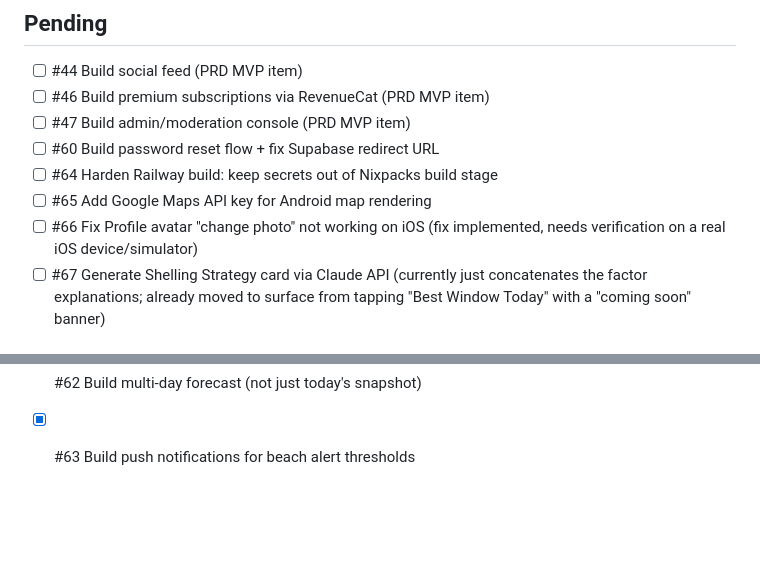
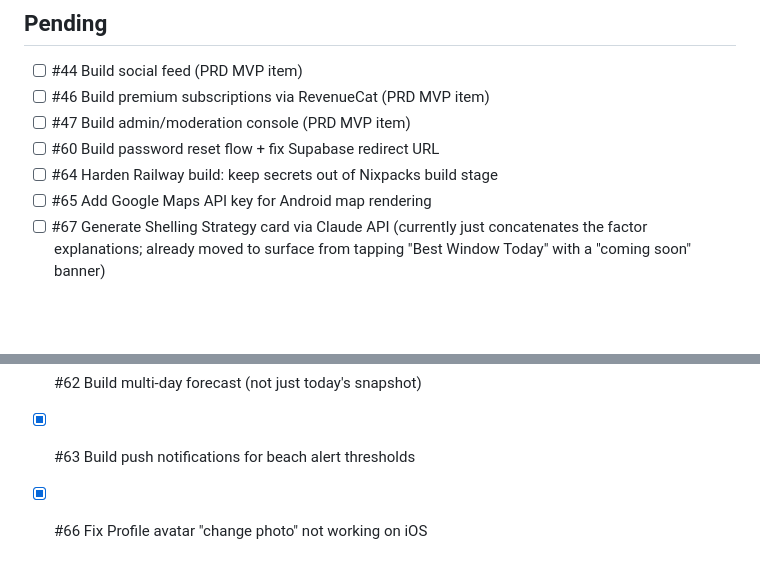
Before and after one commit to houseofbotticelli2/conchquest, a Markdown page: docs/TODO.md, 2 parts joined by grey strips. Drawn GitHub-style; blank space fills up the shorter version.

Commit message:
Mark #66 (iOS profile photo fix) complete -- verified on device
Co-Authored-By: Claude Sonnet 5 <noreply@anthropic.com>

```diff
--- a/docs/TODO.md
+++ b/docs/TODO.md
@@ -11,7 +11,6 @@ Task numbers are stable references, not priority order.
 - [ ] #60 Build password reset flow + fix Supabase redirect URL
 - [ ] #64 Harden Railway build: keep secrets out of Nixpacks build stage
 - [ ] #65 Add Google Maps API key for Android map rendering
-- [ ] #66 Fix Profile avatar "change photo" not working on iOS (fix implemented, needs verification on a real iOS device/simulator)
 - [ ] #67 Generate Shelling Strategy card via Claude API (currently just concatenates the factor explanations; already moved to surface from tapping "Best Window Today" with a "coming soon" banner)
 
 ## Completed
@@ -72,3 +71,4 @@ Task numbers are stable references, not priority order.
 - [x] #59 Make Profile editable (display name, shelling-since year)
 - [x] #62 Build multi-day forecast (not just today's snapshot)
 - [x] #63 Build push notifications for beach alert thresholds
+- [x] #66 Fix Profile avatar "change photo" not working on iOS
```
